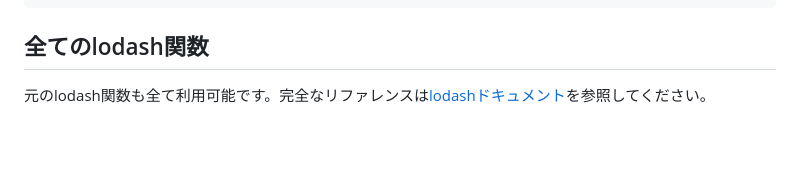
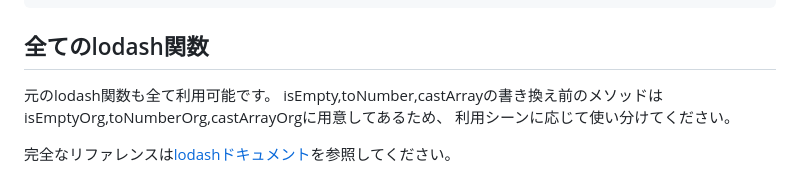
Before and after one commit to sera4am/ansuko, a Markdown page: API.ja.md, the part around the change. Rendered like a GitHub page; blank space fills up the shorter version.

```diff
--- a/API.ja.md
+++ b/API.ja.md
@@ -466,4 +466,9 @@ _.waited(() => {
 
 ## 全てのlodash関数
 
-元のlodash関数も全て利用可能です。完全なリファレンスは[lodashドキュメント](https://lodash.com/docs)を参照してください。
+元のlodash関数も全て利用可能です。
+isEmpty,toNumber,castArrayの書き換え前のメソッドは
+isEmptyOrg,toNumberOrg,castArrayOrgに用意してあるため、
+利用シーンに応じて使い分けてください。
+
+完全なリファレンスは[lodashドキュメント](https://lodash.com/docs)を参照してください。
```
Also changed, not shown: API.md (+5 -1 lines).
